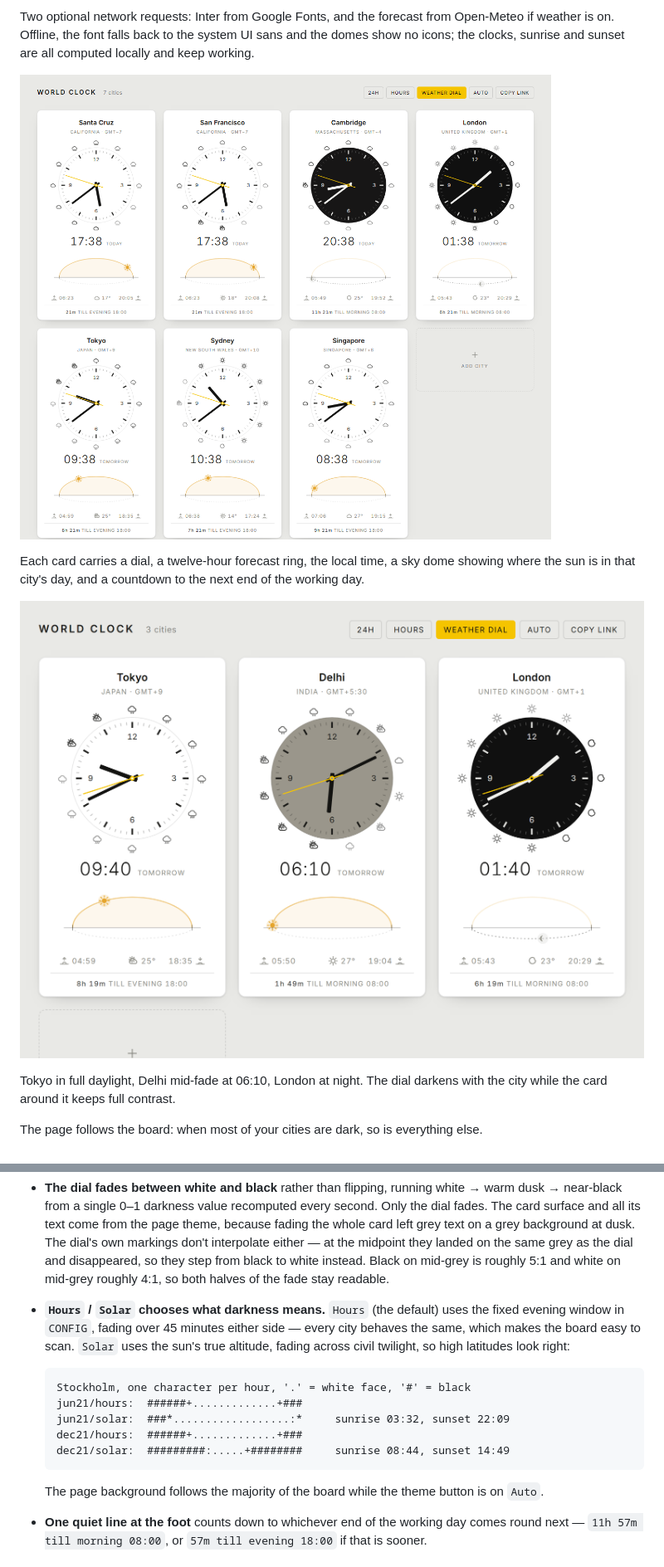
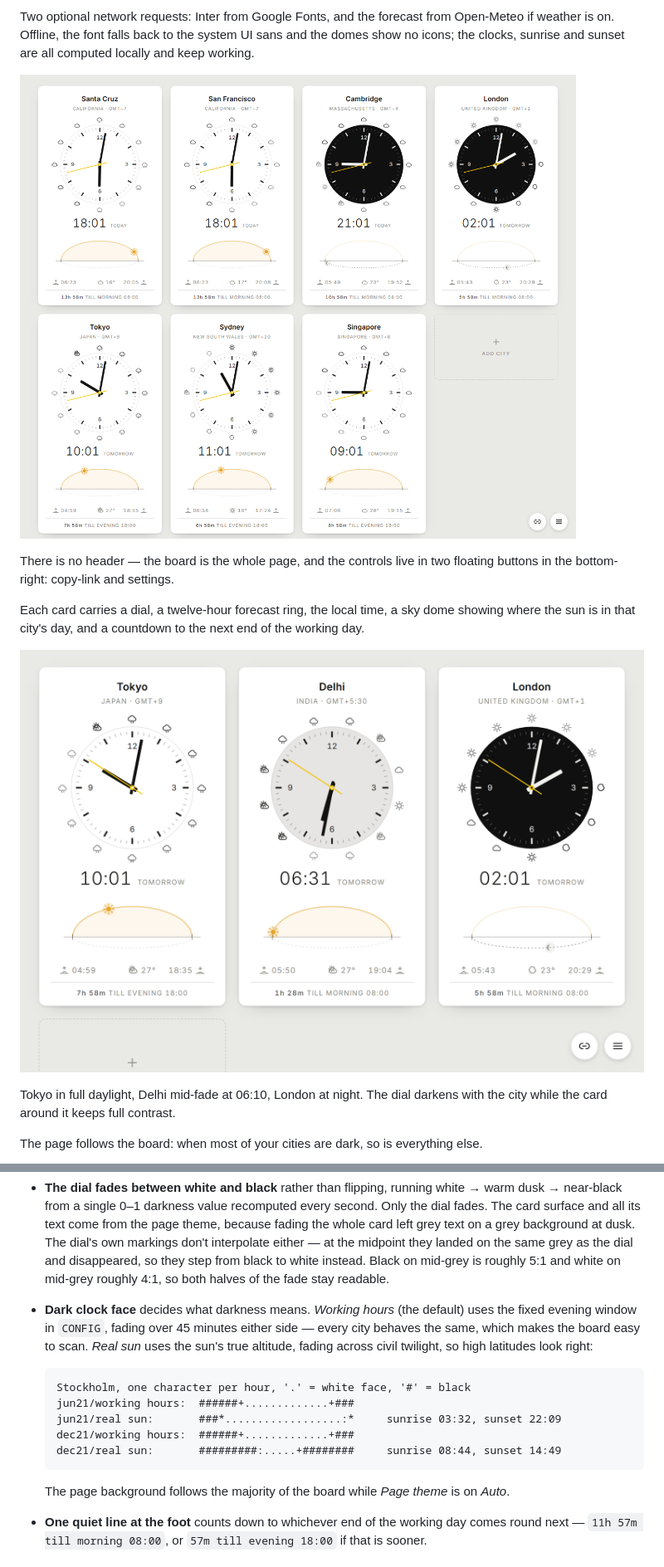
Before and after one commit to olwal/timezones, a Markdown page: README.md, 2 parts joined by grey strips. Shown at 83% size. Drawn GitHub-style; pictures changed too: docs/board-light.png, docs/card-detail.png.

````diff
--- a/README.md
+++ b/README.md
@@ -13,6 +13,9 @@ the domes show no icons; the clocks, sunrise and sunset are all computed locally
 keep working.
 
 ![The dashboard in daylight](docs/board-light.png)
+
+There is no header — the board is the whole page, and the controls live in two
+floating buttons in the bottom-right: copy-link and settings.
 
 Each card carries a dial, a twelve-hour forecast ring, the local time, a sky dome
 showing where the sun is in that city's day, and a countdown to the next end of the
@@ -93,21 +103,21 @@ parameter always wins over the saved list.
   the same grey as the dial and disappeared, so they step from black to white
   instead. Black on mid-grey is roughly 5:1 and white on mid-grey roughly 4:1, so
   both halves of the fade stay readable.
-- **`Hours` / `Solar` chooses what darkness means.** `Hours` (the default) uses the
-  fixed evening window in `CONFIG`, fading over 45 minutes either side — every city
-  behaves the same, which makes the board easy to scan. `Solar` uses the sun's true
-  altitude, fading across civil twilight, so high latitudes look right:
+- **Dark clock face** decides what darkness means. *Working hours* (the default) uses
+  the fixed evening window in `CONFIG`, fading over 45 minutes either side — every
+  city behaves the same, which makes the board easy to scan. *Real sun* uses the
+  sun's true altitude, fading across civil twilight, so high latitudes look right:
 
   ```
   Stockholm, one character per hour, '.' = white face, '#' = black
-  jun21/hours:  ######+.............+###
-  jun21/solar:  ###*..................:*     sunrise 03:32, sunset 22:09
-  dec21/hours:  ######+.............+###
-  dec21/solar:  #########:.....+########     sunrise 08:44, sunset 14:49
+  jun21/working hours:  ######+.............+###
+  jun21/real sun:       ###*..................:*     sunrise 03:32, sunset 22:09
+  dec21/working hours:  ######+.............+###
+  dec21/real sun:       #########:.....+########     sunrise 08:44, sunset 14:49
   ```
 
-  The page background follows the majority of the board while the theme button is
-  on `Auto`.
+  The page background follows the majority of the board while *Page theme* is on
+  *Auto*.
 - **One quiet line at the foot** counts down to whichever end of the working day
   comes round next — `11h 57m till morning 08:00`, or `57m till evening 18:00` if
   that is sooner.
````
Also changed, not shown: other parts of README.md (+18 -12 lines), docs/board-dark.png, docs/city-picker.png, docs/settings.png (added), docs/weather-dome.png.
